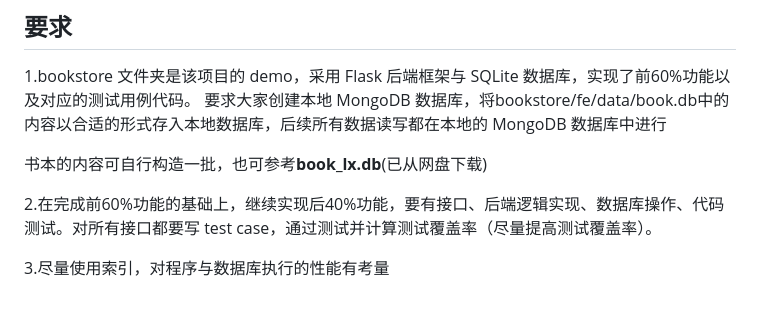
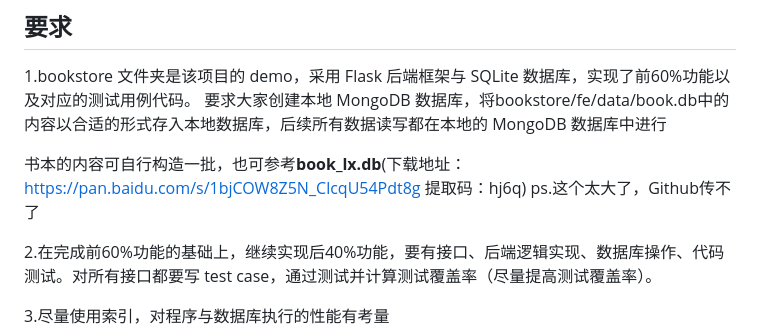
Before and after one commit to NoExsisted/Bookstore, a Markdown page: bookstore/Assignment.md, the part around the change. Rendered like a GitHub page; blank space fills up the shorter version.

```diff
--- a/bookstore/Assignment.md
+++ b/bookstore/Assignment.md
@@ -74,7 +74,7 @@ pip install Werkzeug==2.0.0
 1.bookstore 文件夹是该项目的 demo，采用 Flask 后端框架与 SQLite 数据库，实现了前60%功能以及对应的测试用例代码。
 要求大家创建本地 MongoDB 数据库，将bookstore/fe/data/book.db中的内容以合适的形式存入本地数据库，后续所有数据读写都在本地的 MongoDB 数据库中进行
 
-书本的内容可自行构造一批，也可参考**book_lx.db**(已从网盘下载)
+书本的内容可自行构造一批，也可参考**book_lx.db**(下载地址：https://pan.baidu.com/s/1bjCOW8Z5N_ClcqU54Pdt8g   提取码：hj6q)  ps.这个太大了，Github传不了
 
 2.在完成前60%功能的基础上，继续实现后40%功能，要有接口、后端逻辑实现、数据库操作、代码测试。对所有接口都要写 test case，通过测试并计算测试覆盖率（尽量提高测试覆盖率）。
 
```
